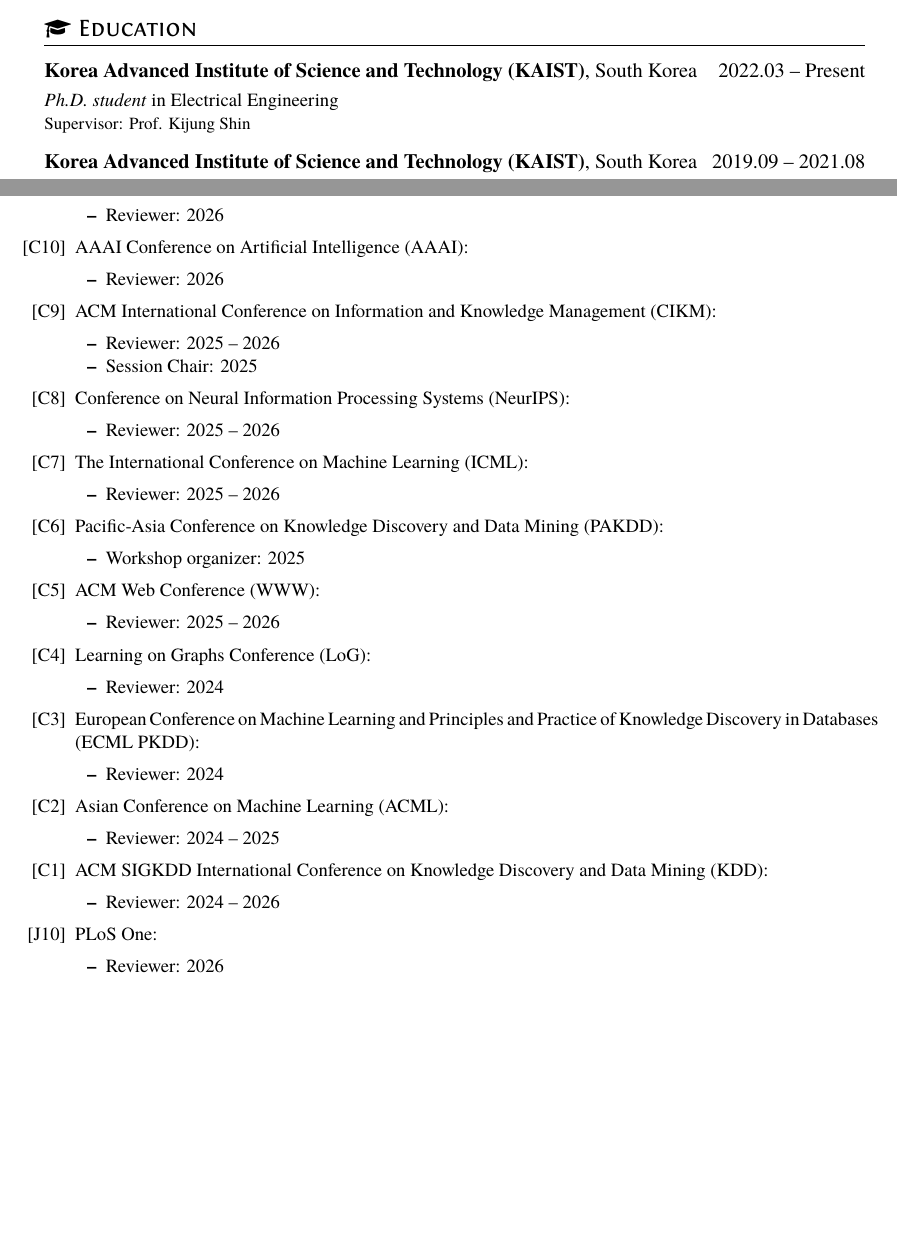
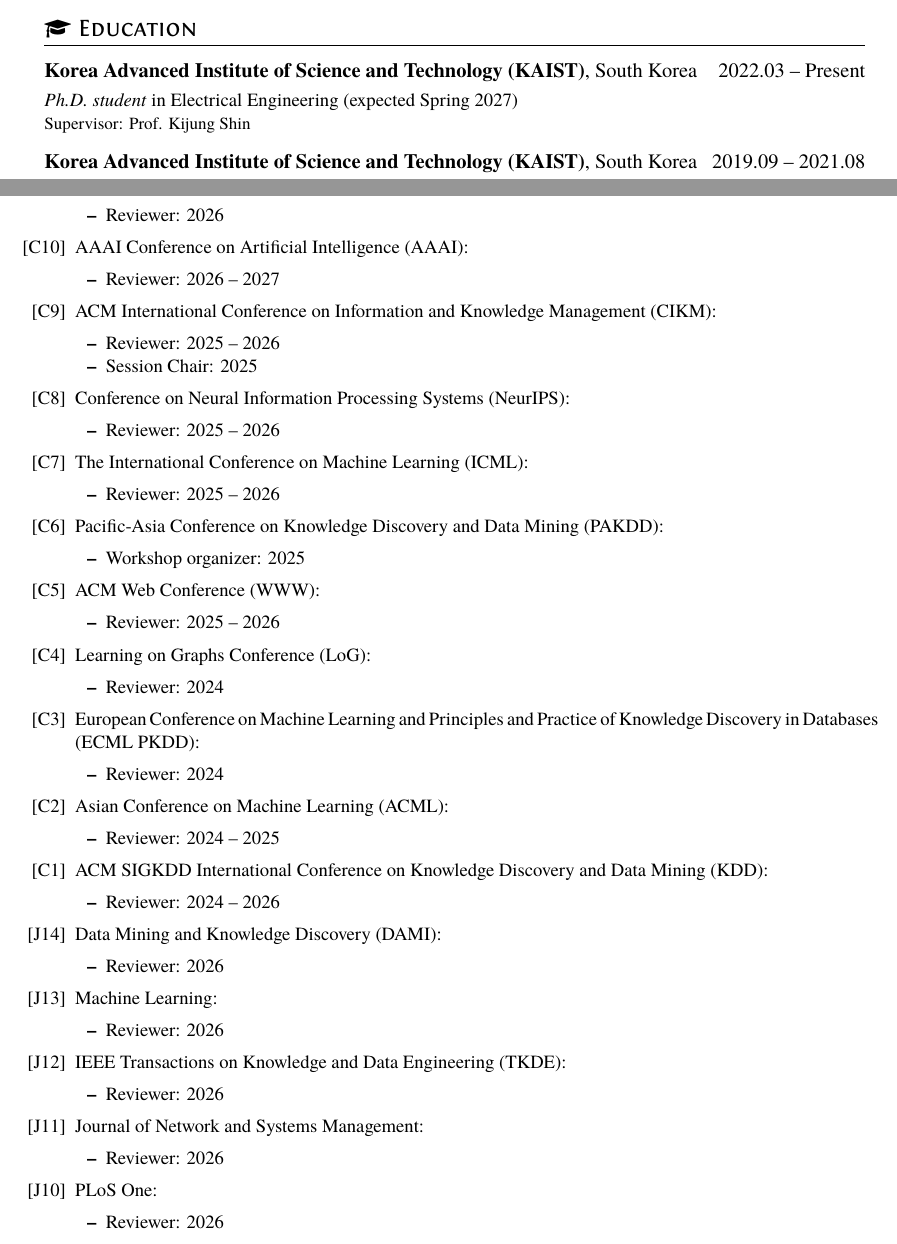
Before and after one commit to bokveizen/bokveizen.github.io, a LaTeX CV (files/CV/resume.tex): two parts of pages 1 and 3 of 4, joined at a grey line, cut so that both start at the same text, the shorter picture padded with empty space. Compiled offline with XeLaTeX.

Commit message:
Update review service entries

```diff
--- a/files/CV/resume.tex
+++ b/files/CV/resume.tex
@@ -31,7 +31,7 @@
 
 \section{\faGraduationCap\ Education}
 \datedsubsection{\textbf{Korea Advanced Institute of Science and Technology (KAIST)}, South Korea}{2022.03 -- Present}
-\textit{Ph.D. student} in Electrical Engineering\\
+\textit{Ph.D. student} in Electrical Engineering (expected Spring 2027)\\
 {\small Supervisor: Prof. Kijung Shin}
 \datedsubsection{\textbf{Korea Advanced Institute of Science and Technology (KAIST)}, South Korea}{2019.09 -- 2021.08}
 \textit{M.S.} in Electrical Engineering\\
@@ -205,7 +205,7 @@
 \end{itemize}
 \item [{[C10]}] AAAI Conference on Artificial Intelligence (AAAI):
 \begin{itemize}
-    \item Reviewer: 2026
+    \item Reviewer: 2026 -- 2027
 \end{itemize}
 \item [{[C9]}] ACM International Conference on Information and Knowledge Management (CIKM):
 \begin{itemize}
@@ -244,6 +244,22 @@
 \begin{itemize}
     \item Reviewer: 2024 -- 2026
 \end{itemize}
+\item [{[J14]}] Data Mining and Knowledge Discovery (DAMI):
+\begin{itemize}
+    \item Reviewer: 2026
+\end{itemize}
+\item [{[J13]}] Machine Learning:
+\begin{itemize}
+    \item Reviewer: 2026
+\end{itemize}
+\item [{[J12]}] IEEE Transactions on Knowledge and Data Engineering (TKDE):
+\begin{itemize}
+    \item Reviewer: 2026
+\end{itemize}
+\item [{[J11]}] Journal of Network and Systems Management:
+\begin{itemize}
+    \item Reviewer: 2026
+\end{itemize}
 \item [{[J10]}] PLoS One:
 \begin{itemize}
     \item Reviewer: 2026
```
Also changed, not shown: files/CV/CV_Fanchen_Bu_latest.pdf, files/CV/resume.tex (2 more changed lines), 1 other file.
